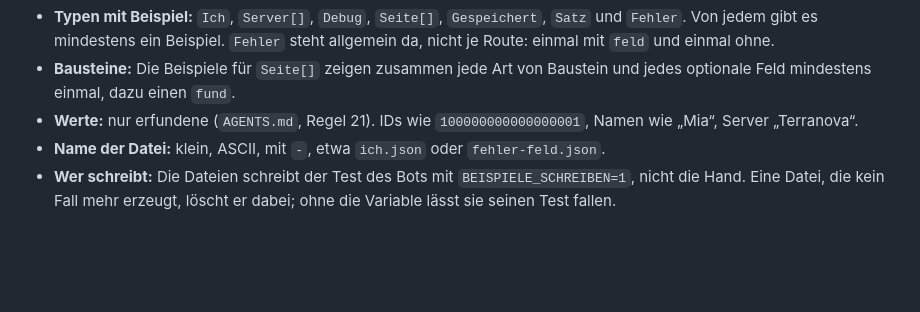
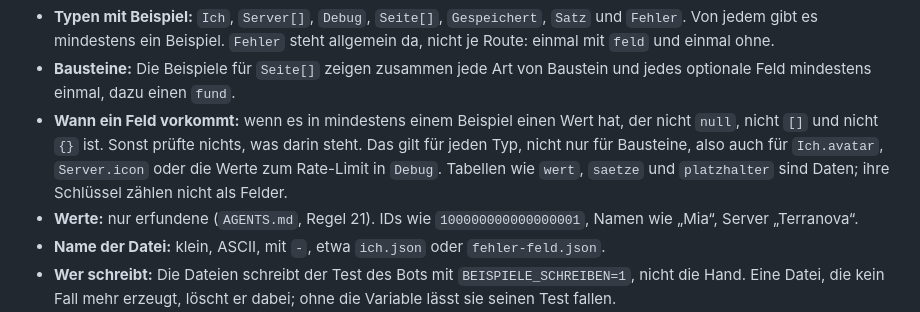
Before and after one commit to VonNekyia/discord-bot, a Markdown page: docs/schnittstelle/api.md, the part around the change. Rendered like a GitHub page; blank space fills up the shorter version.

Commit message:
Vertrag: Ein Feld kommt erst mit einem Wert vor (#54)
null, [] und {} zählen nicht, sonst prüfte nichts, was darin steht.
Tabellen wie wert, saetze und platzhalter sind Daten.

Co-Authored-By: Claude Opus 5.5 <noreply@anthropic.com>

```diff
--- a/docs/schnittstelle/api.md
+++ b/docs/schnittstelle/api.md
@@ -138,6 +138,12 @@ werden in der CI an ihnen gemessen, siehe Entscheidung
   und einmal ohne.
 - **Bausteine:** Die Beispiele für `Seite[]` zeigen zusammen jede Art von
   Baustein und jedes optionale Feld mindestens einmal, dazu einen `fund`.
+- **Wann ein Feld vorkommt:** wenn es in mindestens einem Beispiel einen
+  Wert hat, der nicht `null`, nicht `[]` und nicht `{}` ist. Sonst
+  prüfte nichts, was darin steht. Das gilt für jeden Typ, nicht nur für
+  Bausteine, also auch für `Ich.avatar`, `Server.icon` oder die Werte zum
+  Rate-Limit in `Debug`. Tabellen wie `wert`, `saetze` und `platzhalter`
+  sind Daten; ihre Schlüssel zählen nicht als Felder.
 - **Werte:** nur erfundene (`AGENTS.md`, Regel 21). IDs wie
   `100000000000000001`, Namen wie „Mia“, Server „Terranova“.
 - **Name der Datei:** klein, ASCII, mit `-`, etwa `ich.json` oder
```
